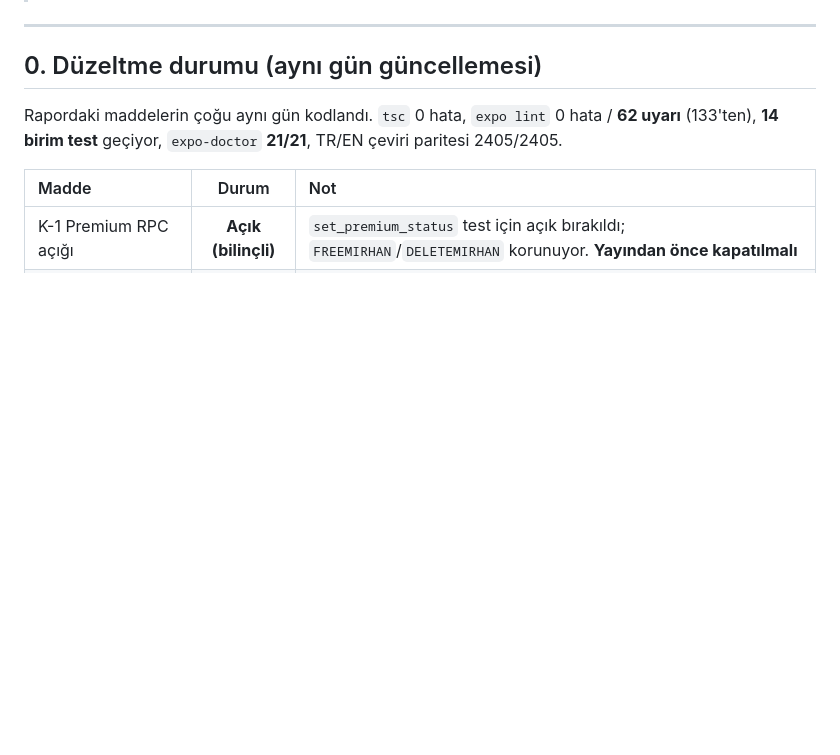
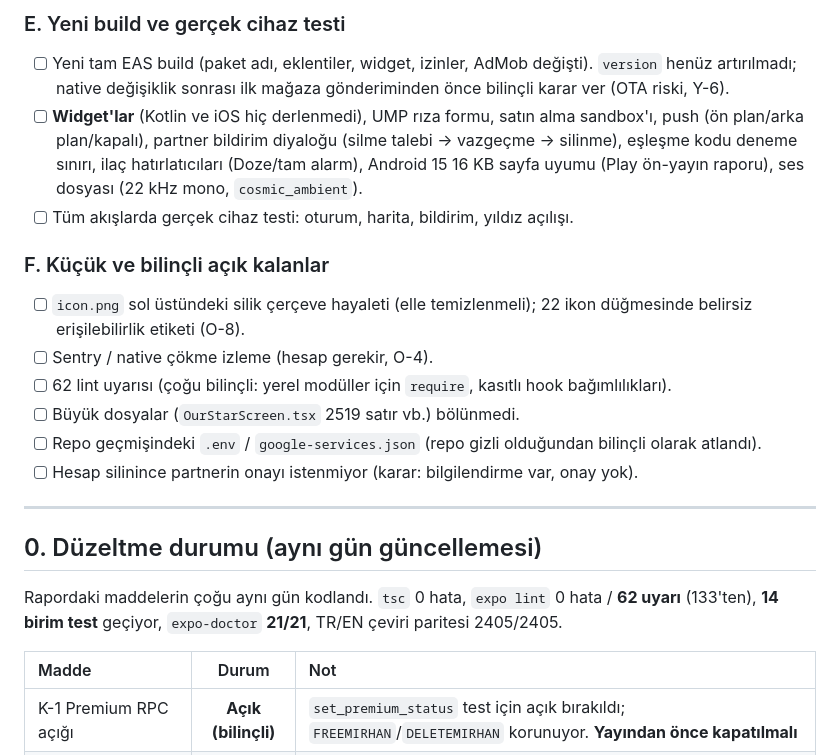
Before and after one commit to memirhantasci/couples-app-mobile, a Markdown page: KAPSAMLI_SATIS_ONCESI_DENETIM_RAPORU.md, the part around one of its changes. Rendered like a GitHub page; blank space fills up the shorter version.

```diff
--- a/KAPSAMLI_SATIS_ONCESI_DENETIM_RAPORU.md
+++ b/KAPSAMLI_SATIS_ONCESI_DENETIM_RAPORU.md
@@ -9,3 +39,15 @@
+### E. Yeni build ve gerçek cihaz testi
+- [ ] Yeni tam EAS build (paket adı, eklentiler, widget, izinler, AdMob değişti). `version` henüz artırılmadı; native değişiklik sonrası ilk mağaza gönderiminden önce bilinçli karar ver (OTA riski, Y-6).
+- [ ] **Widget'lar** (Kotlin ve iOS hiç derlenmedi), UMP rıza formu, satın alma sandbox'ı, push (ön plan/arka plan/kapalı), partner bildirim diyaloğu (silme talebi → vazgeçme → silinme), eşleşme kodu deneme sınırı, ilaç hatırlatıcıları (Doze/tam alarm), Android 15 16 KB sayfa uyumu (Play ön-yayın raporu), ses dosyası (22 kHz mono, `cosmic_ambient`).
+- [ ] Tüm akışlarda gerçek cihaz testi: oturum, harita, bildirim, yıldız açılışı.
+
+### F. Küçük ve bilinçli açık kalanlar
+- [ ] `icon.png` sol üstündeki silik çerçeve hayaleti (elle temizlenmeli); 22 ikon düğmesinde belirsiz erişilebilirlik etiketi (O-8).
+- [ ] Sentry / native çökme izleme (hesap gerekir, O-4).
+- [ ] 62 lint uyarısı (çoğu bilinçli: yerel modüller için `require`, kasıtlı hook bağımlılıkları).
+- [ ] Büyük dosyalar (`OurStarScreen.tsx` 2519 satır vb.) bölünmedi.
+- [ ] Repo geçmişindeki `.env` / `google-services.json` (repo gizli olduğundan bilinçli olarak atlandı).
+- [ ] Hesap silinince partnerin onayı istenmiyor (karar: bilgilendirme var, onay yok).
 
 ---
 
```
Also changed, not shown: other parts of KAPSAMLI_SATIS_ONCESI_DENETIM_RAPORU.md (+30 -0 lines).
